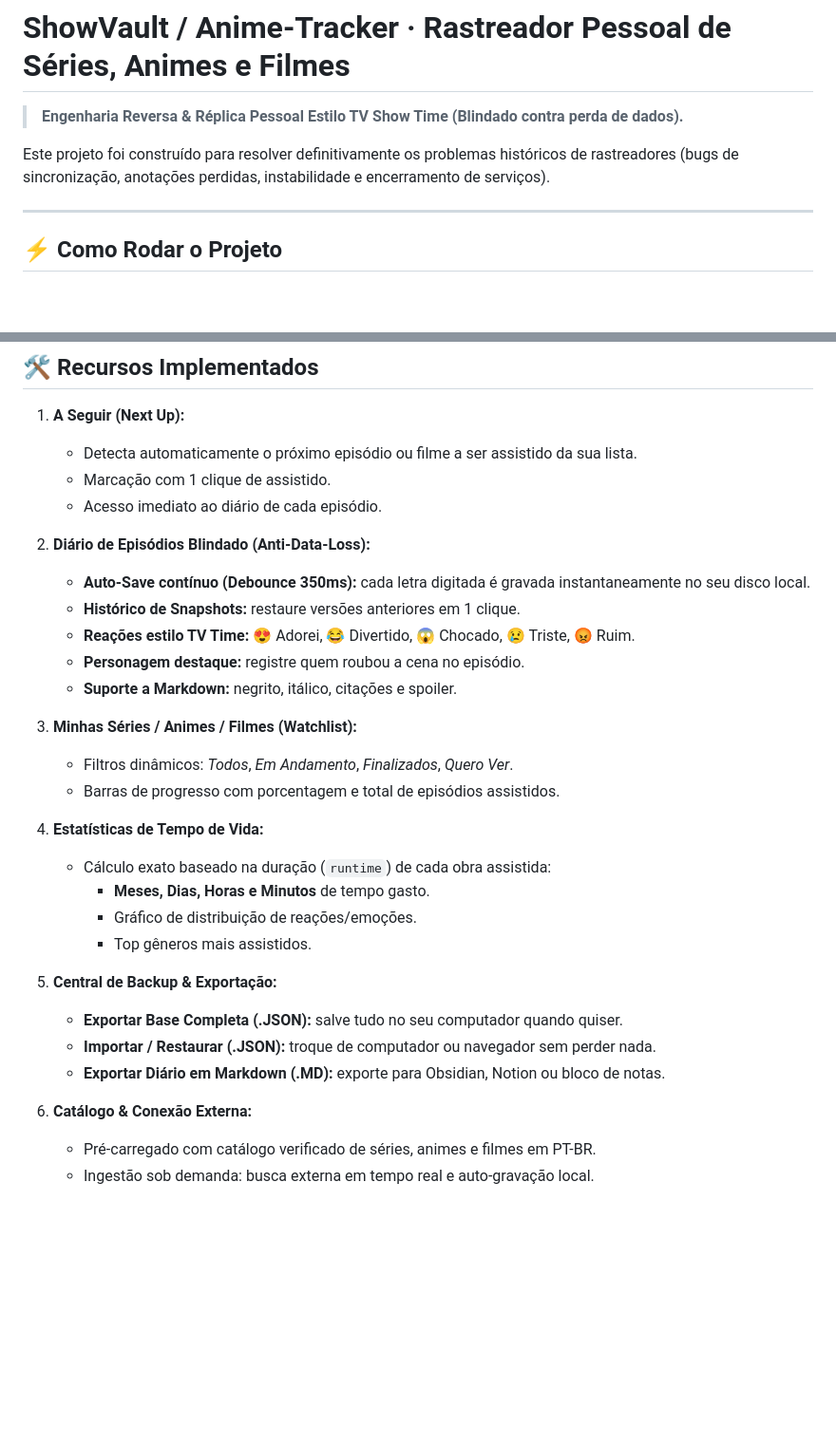
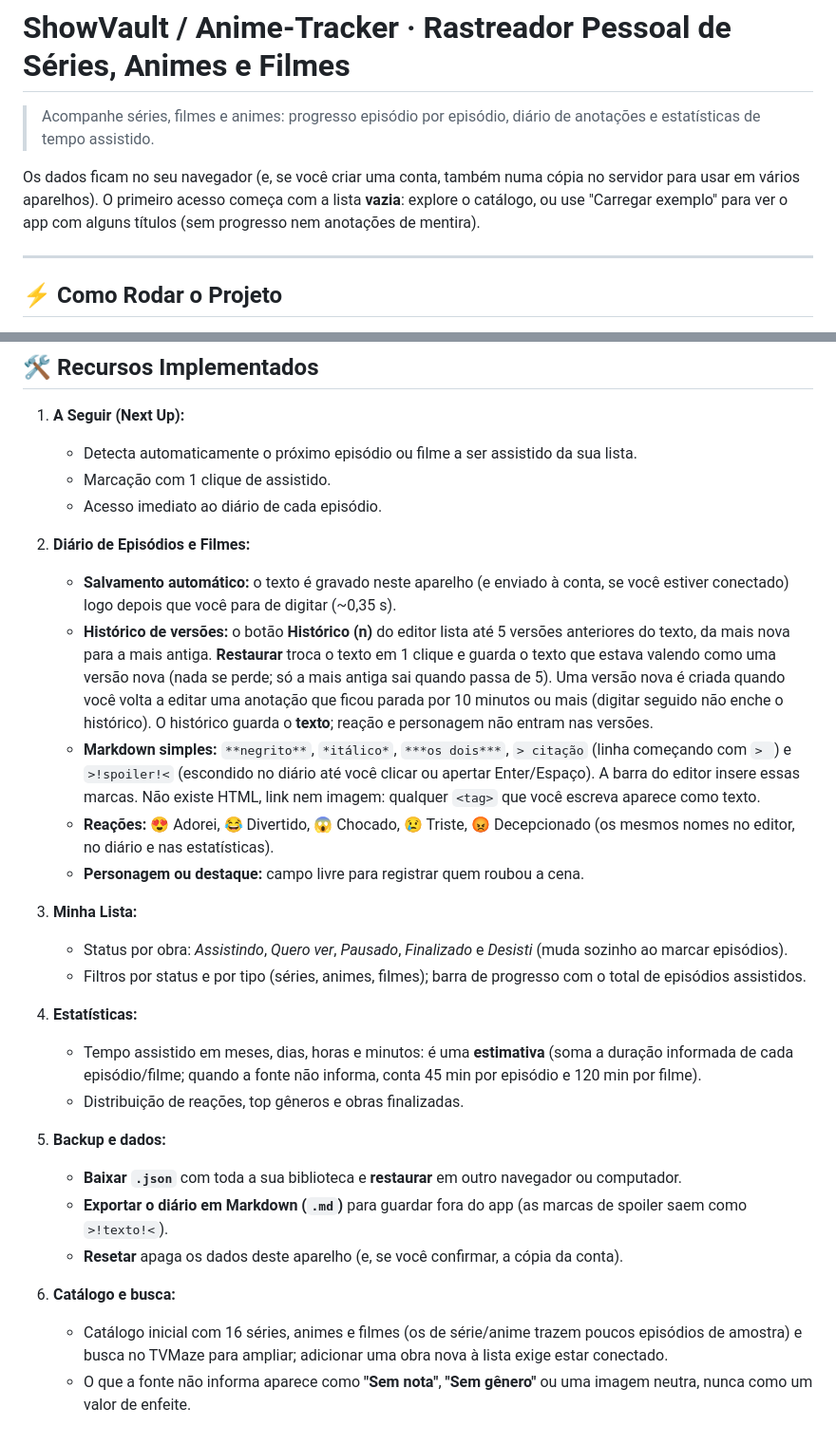
Before and after one commit to GabrixZero/Anime-Tracker, a Markdown page: README.md, 2 parts joined by grey strips. Shown at 95% size. Drawn GitHub-style; blank space fills up the shorter version.

Commit message:
docs(s08): README reflete so o que existe (historico, Markdown, estimativas, Sem nota)
Co-Authored-By: Claude Sonnet 5.5 <noreply@anthropic.com>

```diff
--- a/README.md
+++ b/README.md
@@ -1,8 +1,8 @@
 # ShowVault / Anime-Tracker · Rastreador Pessoal de Séries, Animes e Filmes
 
-> **Engenharia Reversa & Réplica Pessoal Estilo TV Show Time (Blindado contra perda de dados).**
+> Acompanhe séries, filmes e animes: progresso episódio por episódio, diário de anotações e estatísticas de tempo assistido.
 
-Este projeto foi construído para resolver definitivamente os problemas históricos de rastreadores (bugs de sincronização, anotações perdidas, instabilidade e encerramento de serviços).
+Os dados ficam no seu navegador (e, se você criar uma conta, também numa cópia no servidor para usar em vários aparelhos). O primeiro acesso começa com a lista **vazia**: explore o catálogo, ou use "Carregar exemplo" para ver o app com alguns títulos (sem progresso nem anotações de mentira).
 
 ---
 
@@ -51,28 +51,26 @@ Observação: contas Google nunca são fundidas automaticamente com uma conta de
    * Marcação com 1 clique de assistido.
    * Acesso imediato ao diário de cada episódio.
 
-2. **Diário de Episódios Blindado (Anti-Data-Loss):**
-   * **Auto-Save contínuo (Debounce 350ms):** cada letra digitada é gravada instantaneamente no seu disco local.
-   * **Histórico de Snapshots:** restaure versões anteriores em 1 clique.
-   * **Reações estilo TV Time:** 😍 Adorei, 😂 Divertido, 😱 Chocado, 😢 Triste, 😡 Ruim.
-   * **Personagem destaque:** registre quem roubou a cena no episódio.
-   * **Suporte a Markdown:** negrito, itálico, citações e spoiler.
+2. **Diário de Episódios e Filmes:**
+   * **Salvamento automático:** o texto é gravado neste aparelho (e enviado à conta, se você estiver conectado) logo depois que você para de digitar (~0,35 s).
+   * **Histórico de versões:** o botão **Histórico (n)** do editor lista até 5 versões anteriores do texto, da mais nova para a mais antiga. **Restaurar** troca o texto em 1 clique e guarda o texto que estava valendo como uma versão nova (nada se perde; só a mais antiga sai quando passa de 5). Uma versão nova é criada quando você volta a editar uma anotação que ficou parada por 10 minutos ou mais (digitar seguido não enche o histórico). O histórico guarda o **texto**; reação e personagem não entram nas versões.
+   * **Markdown simples:** `**negrito**`, `*itálico*`, `***os dois***`, `> citação` (linha começando com `> `) e `>!spoiler!<` (escondido no diário até você clicar ou apertar Enter/Espaço). A barra do editor insere essas marcas. Não existe HTML, link nem imagem: qualquer `<tag>` que você escreva aparece como texto.
+   * **Reações:** 😍 Adorei, 😂 Divertido, 😱 Chocado, 😢 Triste, 😡 Decepcionado (os mesmos nomes no editor, no diário e nas estatísticas).
+   * **Personagem ou destaque:** campo livre para registrar quem roubou a cena.
 
-3. **Minhas Séries / Animes / Filmes (Watchlist):**
-   * Filtros dinâmicos: *Todos*, *Em Andamento*, *Finalizados*, *Quero Ver*.
-   * Barras de progresso com porcentagem e total de episódios assistidos.
+3. **Minha Lista:**
+   * Status por obra: *Assistindo*, *Quero ver*, *Pausado*, *Finalizado* e *Desisti* (muda sozinho ao marcar episódios).
+   * Filtros por status e por tipo (séries, animes, filmes); barra de progresso com o total de episódios assistidos.
 
-4. **Estatísticas de Tempo de Vida:**
-   * Cálculo exato baseado na duração (`runtime`) de cada obra assistida:
-     * **Meses, Dias, Horas e Minutos** de tempo gasto.
-     * Gráfico de distribuição de reações/emoções.
-     * Top gêneros mais assistidos.
+4. **Estatísticas:**
+   * Tempo assistido em meses, dias, horas e minutos: é uma **estimativa** (soma a duração informada de cada episódio/filme; quando a fonte não informa, conta 45 min por episódio e 120 min por filme).
+   * Distribuição de reações, top gêneros e obras finalizadas.
 
-5. **Central de Backup & Exportação:**
-   * **Exportar Base Completa (.JSON):** salve tudo no seu computador quando quiser.
-   * **Importar / Restaurar (.JSON):** troque de computador ou navegador sem perder nada.
-   * **Exportar Diário em Markdown (.MD):** exporte para Obsidian, Notion ou bloco de notas.
+5. **Backup e dados:**
+   * **Baixar `.json`** com toda a sua biblioteca e **restaurar** em outro navegador ou computador.
+   * **Exportar o diário em Markdown (`.md`)** para guardar fora do app (as marcas de spoiler saem como `>!texto!<`).
+   * **Resetar** apaga os dados deste aparelho (e, se você confirmar, a cópia da conta).
 
-6. **Catálogo & Conexão Externa:**
-   * Pré-carregado com catálogo verificado de séries, animes e filmes em PT-BR.
-   * Ingestão sob demanda: busca externa em tempo real e auto-gravação local.
+6. **Catálogo e busca:**
+   * Catálogo inicial com 16 séries, animes e filmes (os de série/anime trazem poucos episódios de amostra) e busca no TVMaze para ampliar; adicionar uma obra nova à lista exige estar conectado.
+   * O que a fonte não informa aparece como **"Sem nota"**, **"Sem gênero"** ou uma imagem neutra, nunca como um valor de enfeite.
```
